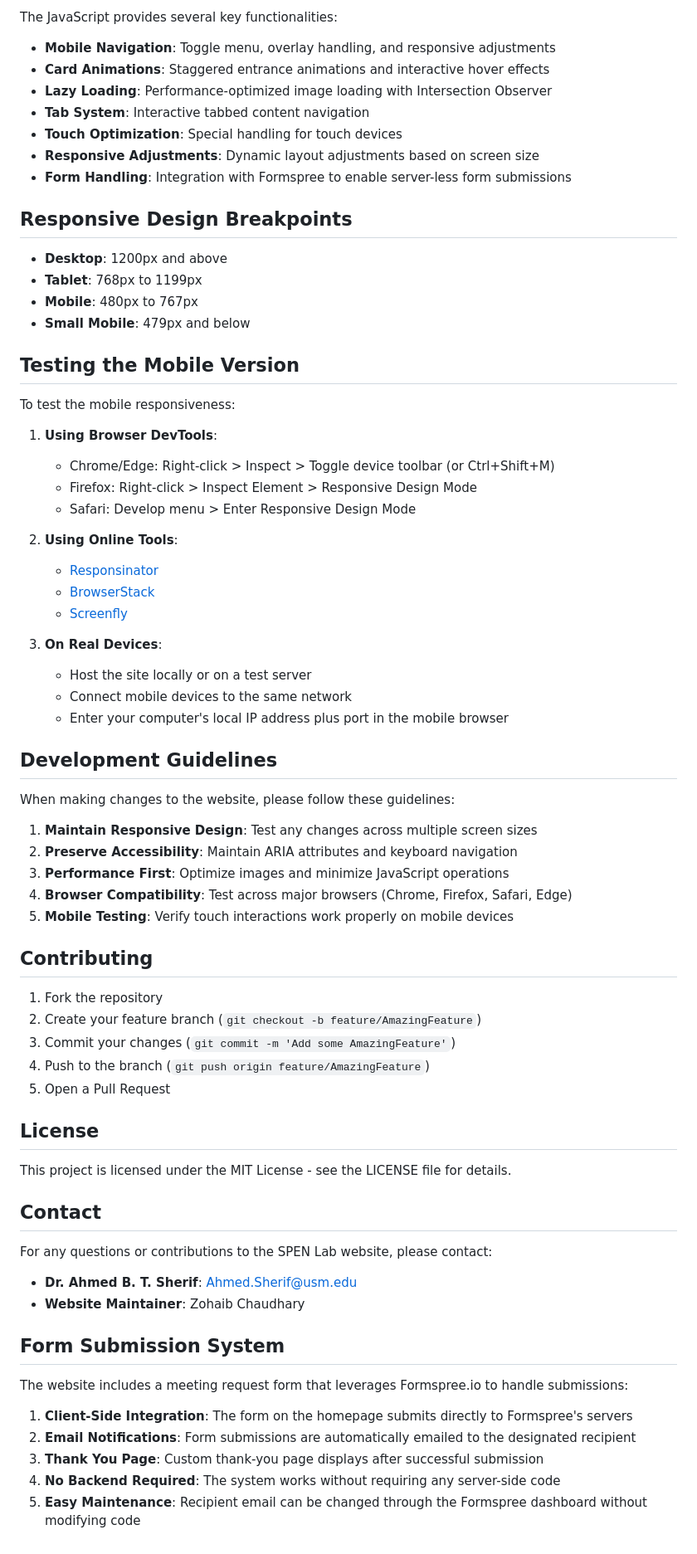
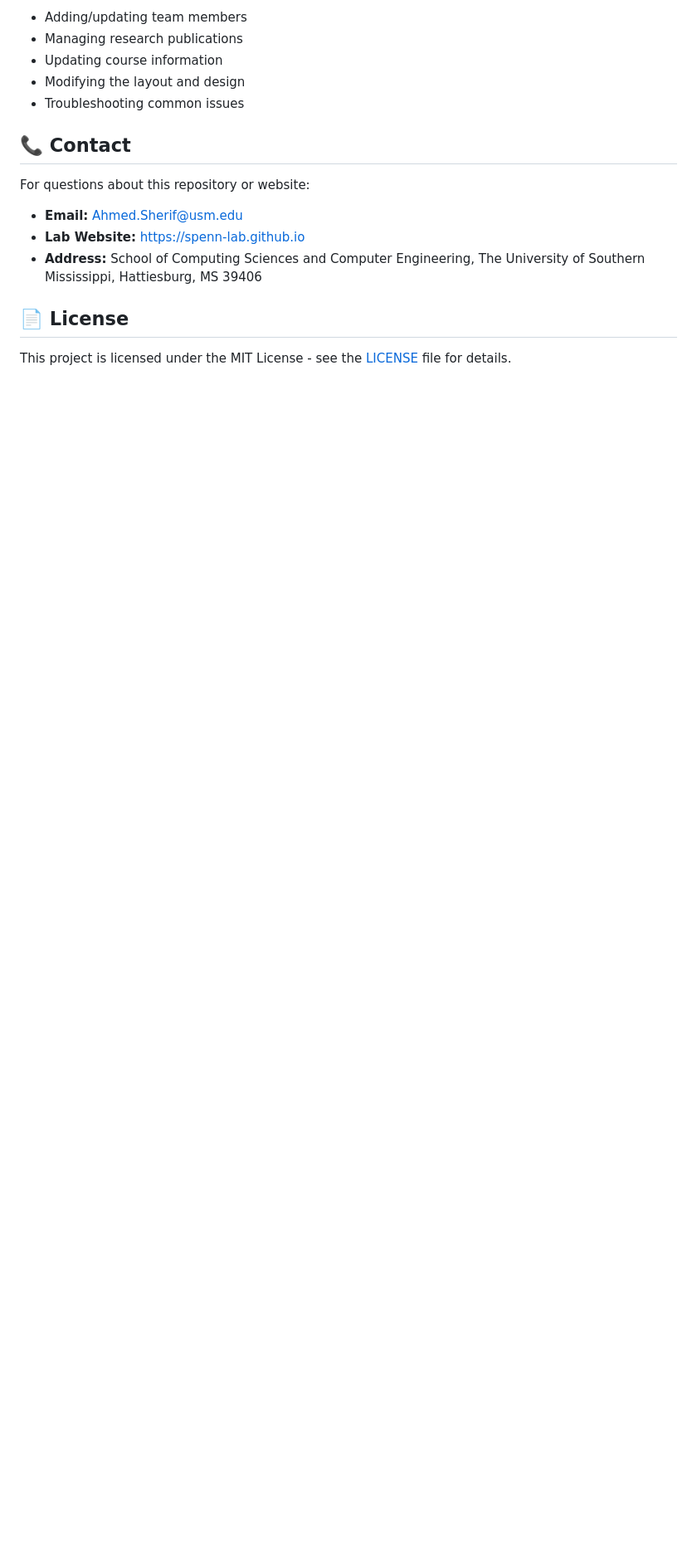
Before and after one commit to ali123456790/spenlab.github.io, a Markdown page: README.md, the part around one of its changes. Shown at 83% size. Rendered like a GitHub page; blank space fills up the shorter version.

```diff
--- a/README.md
+++ b/README.md
@@ -138,73 +137,18 @@ The CSS is organized into logical sections:
 
-The JavaScript provides several key functionalities:
-- **Mobile Navigation**: Toggle menu, overlay handling, and responsive adjustments
-- **Card Animations**: Staggered entrance animations and interactive hover effects
-- **Lazy Loading**: Performance-optimized image loading with Intersection Observer
-- **Tab System**: Interactive tabbed content navigation
-- **Touch Optimization**: Special handling for touch devices
-- **Responsive Adjustments**: Dynamic layout adjustments based on screen size
-- **Form Handling**: Integration with Formspree to enable server-less form submissions
+- Adding/updating team members
+- Managing research publications
+- Updating course information
+- Modifying the layout and design
+- Troubleshooting common issues
 
-## Responsive Design Breakpoints
+## 📞 Contact
 
-- **Desktop**: 1200px and above
-- **Tablet**: 768px to 1199px
-- **Mobile**: 480px to 767px
-- **Small Mobile**: 479px and below
+For questions about this repository or website:
 
-## Testing the Mobile Version
+- **Email:** Ahmed.Sherif@usm.edu
+- **Lab Website:** https://spenn-lab.github.io
+- **Address:** School of Computing Sciences and Computer Engineering, The University of Southern Mississippi, Hattiesburg, MS 39406
 
-To test the mobile responsiveness:
+## 📄 License
 
-1. **Using Browser DevTools**:
-   - Chrome/Edge: Right-click > Inspect > Toggle device toolbar (or Ctrl+Shift+M)
-   - Firefox: Right-click > Inspect Element > Responsive Design Mode
-   - Safari: Develop menu > Enter Responsive Design Mode
-
-2. **Using Online Tools**:
-   - [Responsinator](http://www.responsinator.com/)
-   - [BrowserStack](https://www.browserstack.com/)
-   - [Screenfly](http://quirktools.com/screenfly/)
-
-3. **On Real Devices**:
-   - Host the site locally or on a test server
-   - Connect mobile devices to the same network
-   - Enter your computer's local IP address plus port in the mobile browser
-
-## Development Guidelines
-
-When making changes to the website, please follow these guidelines:
-
-1. **Maintain Responsive Design**: Test any changes across multiple screen sizes
-2. **Preserve Accessibility**: Maintain ARIA attributes and keyboard navigation
-3. **Performance First**: Optimize images and minimize JavaScript operations
-4. **Browser Compatibility**: Test across major browsers (Chrome, Firefox, Safari, Edge)
-5. **Mobile Testing**: Verify touch interactions work properly on mobile devices
-
-## Contributing
-
-1. Fork the repository
-2. Create your feature branch (`git checkout -b feature/AmazingFeature`)
-3. Commit your changes (`git commit -m 'Add some AmazingFeature'`)
-4. Push to the branch (`git push origin feature/AmazingFeature`)
-5. Open a Pull Request
-
-## License
-
-This project is licensed under the MIT License - see the LICENSE file for details.
-
-## Contact
-
-For any questions or contributions to the SPEN Lab website, please contact:
-- **Dr. Ahmed B. T. Sherif**: [Ahmed.Sherif@usm.edu](mailto:Ahmed.Sherif@usm.edu)
-- **Website Maintainer**: Zohaib Chaudhary
-
-## Form Submission System
-
-The website includes a meeting request form that leverages Formspree.io to handle submissions:
-
-1. **Client-Side Integration**: The form on the homepage submits directly to Formspree's servers
-2. **Email Notifications**: Form submissions are automatically emailed to the designated recipient
-3. **Thank You Page**: Custom thank-you page displays after successful submission
-4. **No Backend Required**: The system works without requiring any server-side code
-5. **Easy Maintenance**: Recipient email can be changed through the Formspree dashboard without modifying code
+This project is licensed under the MIT License - see the [LICENSE](LICENSE) file for details.
```
Also changed, not shown: other parts of README.md (+107 -108 lines).
